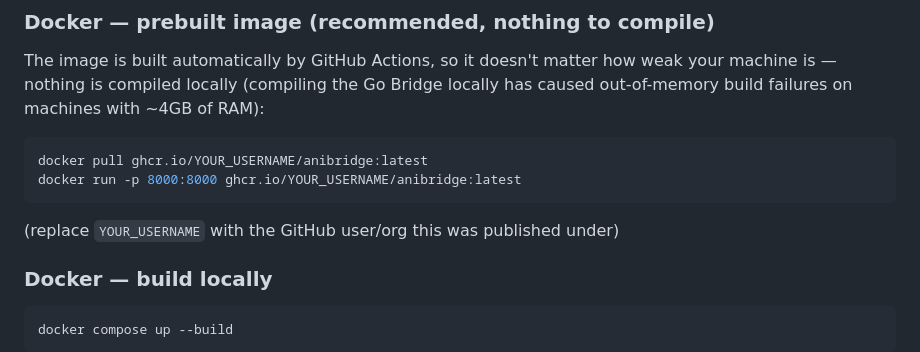
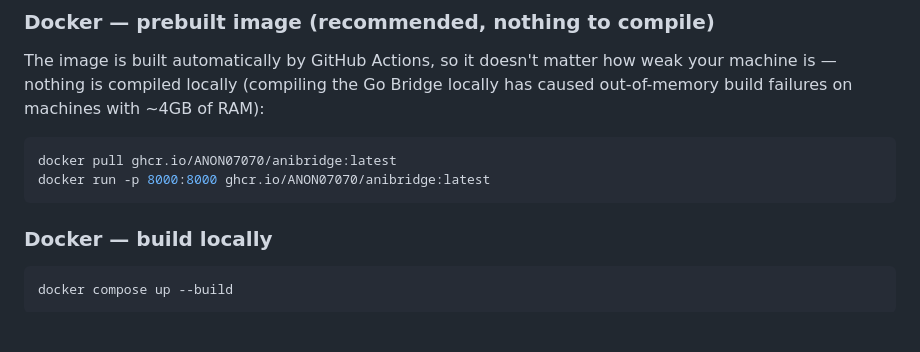
Before and after one commit to ANON07070/AniBridge-Docker, a Markdown page: README.md, the part around the change. Rendered like a GitHub page; blank space fills up the shorter version.

Commit message:
Fix Docker commands in README
Updated Docker commands to use the correct username.

````diff
--- a/README.md
+++ b/README.md
@@ -65,12 +65,10 @@ matter how weak your machine is — nothing is compiled locally
 failures on machines with ~4GB of RAM):
 
 ```bash
-docker pull ghcr.io/YOUR_USERNAME/anibridge:latest
-docker run -p 8000:8000 ghcr.io/YOUR_USERNAME/anibridge:latest
+docker pull ghcr.io/ANON07070/anibridge:latest
+docker run -p 8000:8000 ghcr.io/ANON07070/anibridge:latest
 ```
 
-(replace `YOUR_USERNAME` with the GitHub user/org this was published
-under)
 
 ### Docker — build locally
 
````
